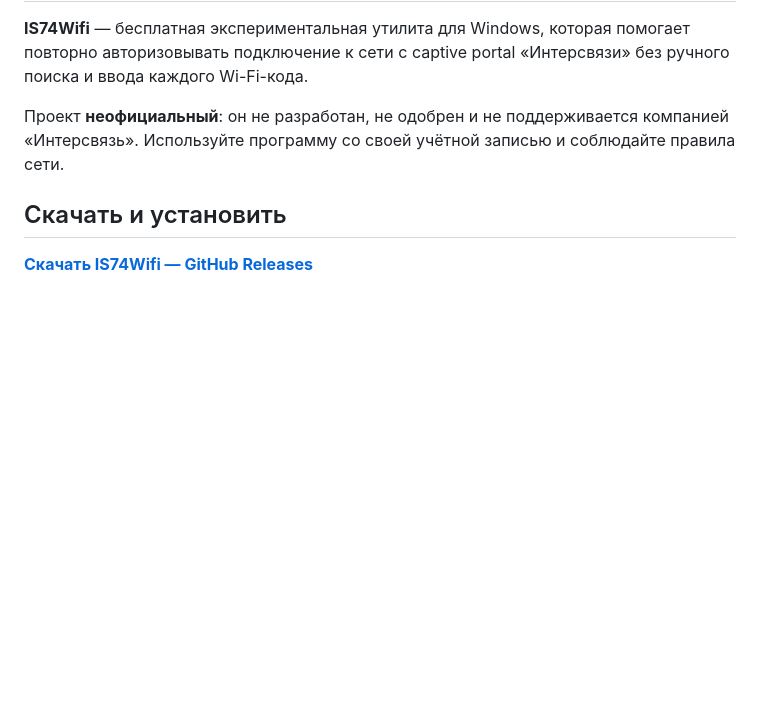
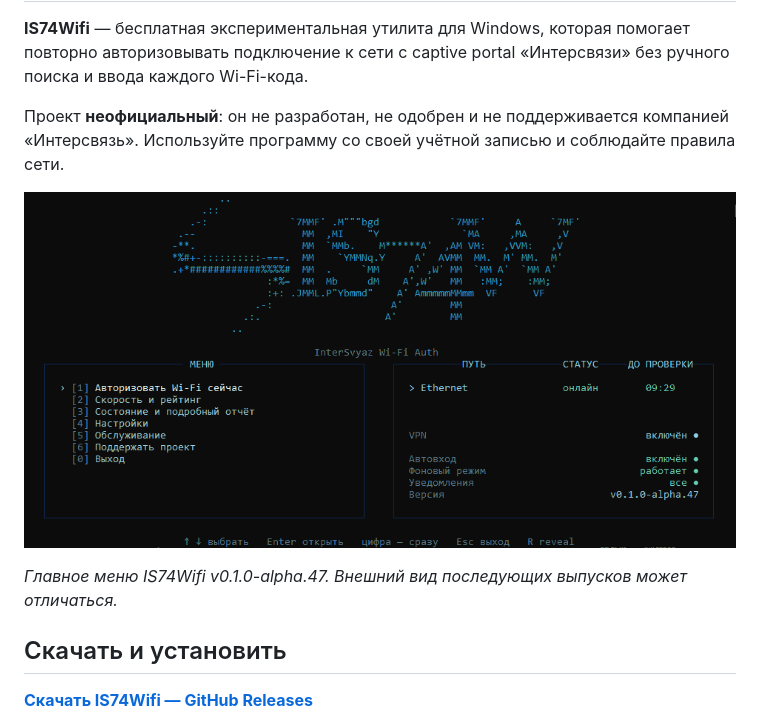
Before and after one commit to Lomikk/IntersvyazAutomaticWifi, a Markdown page: README.md, the part around the change. Drawn GitHub-style; pictures changed too: docs/assets/is74wifi-terminal.png (added); blank space fills up the shorter version.

Commit message:
docs: add IS74Wifi terminal screenshot to README

```diff
--- a/README.md
+++ b/README.md
@@ -3,6 +3,10 @@
 **IS74Wifi** — бесплатная экспериментальная утилита для Windows, которая помогает повторно авторизовывать подключение к сети с captive portal «Интерсвязи» без ручного поиска и ввода каждого Wi-Fi-кода.
 
 Проект **неофициальный**: он не разработан, не одобрен и не поддерживается компанией «Интерсвязь». Используйте программу со своей учётной записью и соблюдайте правила сети.
+
+![Главное меню IS74Wifi: авторизация, скорость, настройки и состояние подключения](docs/assets/is74wifi-terminal.png)
+
+*Главное меню IS74Wifi v0.1.0-alpha.47. Внешний вид последующих выпусков может отличаться.*
 
 ## Скачать и установить
 
```
